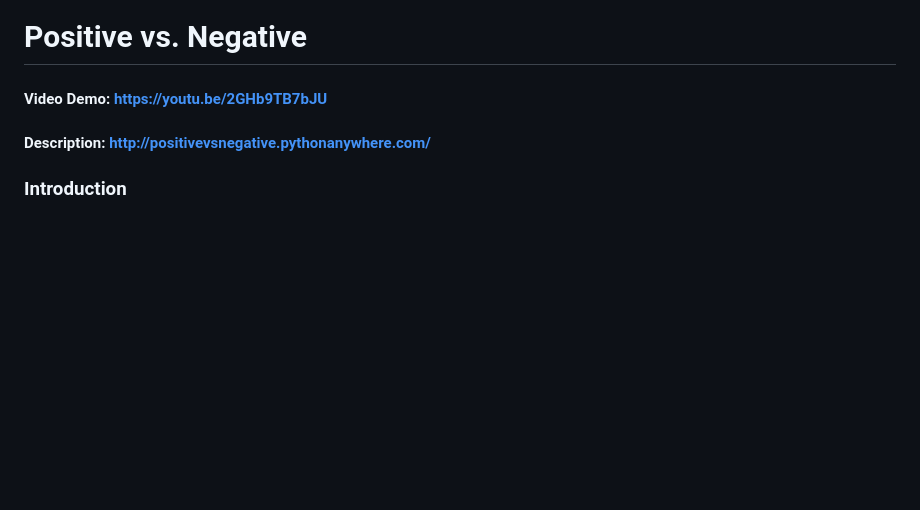
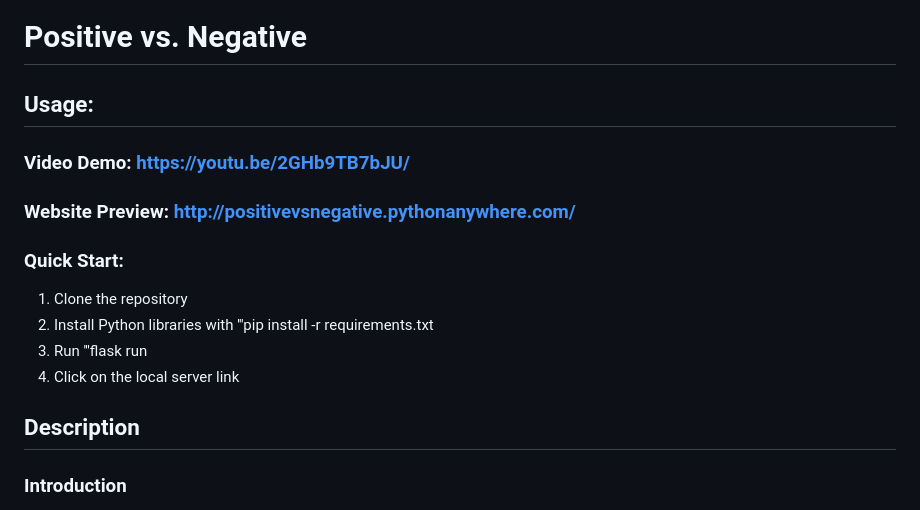
Before and after one commit to hiepnguyenduc2005/Positive-vs-Negative, a Markdown page: README.md, the part around the change. Drawn GitHub-style; blank space fills up the shorter version.

```diff
--- a/README.md
+++ b/README.md
@@ -1,7 +1,15 @@
 # Positive vs. Negative
-#### Video Demo:  https://youtu.be/2GHb9TB7bJU
-#### Description: http://positivevsnegative.pythonanywhere.com/
+## Usage:
+### Video Demo: https://youtu.be/2GHb9TB7bJU/
+### Website Preview: http://positivevsnegative.pythonanywhere.com/
+### Quick Start:
+1. Clone the repository
+2. Install Python libraries with '''pip install -r requirements.txt
+3. Run '''flask run
+4. Click on the local server link
 
+
+## Description
 ### Introduction
 The **Positive vs. Negative** program is a groundbreaking **CS50x** final project and web application that harnesses the power of **_Transformer_** models, introduced by Google Brain in 2017, to analyze the sentiment of text. This program is built on Python, Flask, Jinja, HTML, CSS, and Bootstrap. It offers _sentiment analysis_ and _natural language processing (NLP)_ capabilities with wide-ranging applications in user experience enhancement. It is also crucial to the author a first personal project and offer better understanding in _Cognitive AI_.
 
```
